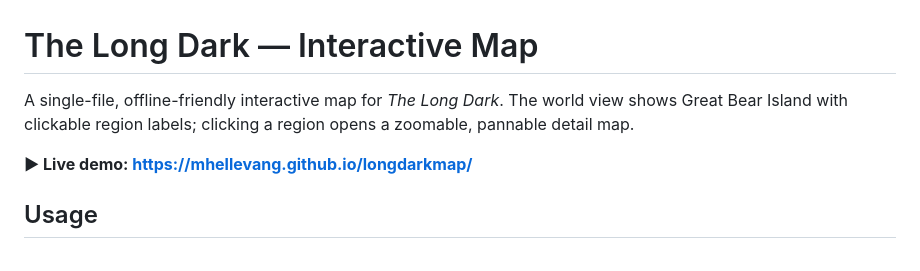
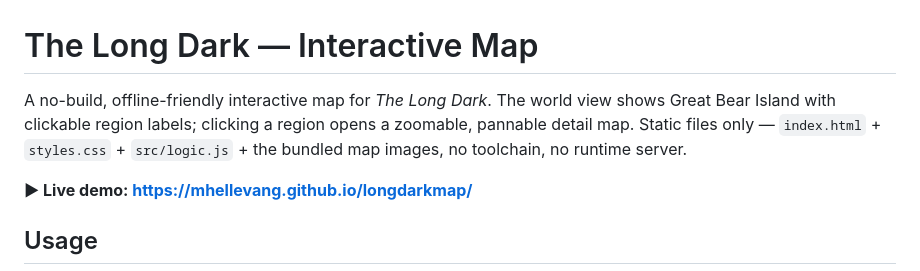
Before and after one commit to mhellevang/longdarkmap, a Markdown page: README.md, the part around the change. Drawn GitHub-style.

Commit message:
README: replace stale "single-file" framing with "no-build"
The app now ships as index.html + styles.css + src/logic.js + map images.
Still no toolchain or runtime server, which is the actual claim worth making.

Co-Authored-By: Claude Opus 4.7 (1M context) <noreply@anthropic.com>

```diff
--- a/README.md
+++ b/README.md
@@ -1,6 +1,6 @@
 # The Long Dark — Interactive Map
 
-A single-file, offline-friendly interactive map for *The Long Dark*. The world view shows Great Bear Island with clickable region labels; clicking a region opens a zoomable, pannable detail map.
+A no-build, offline-friendly interactive map for *The Long Dark*. The world view shows Great Bear Island with clickable region labels; clicking a region opens a zoomable, pannable detail map. Static files only — `index.html` + `styles.css` + `src/logic.js` + the bundled map images, no toolchain, no runtime server.
 
 **▶ Live demo: https://mhellevang.github.io/longdarkmap/**
 
```
